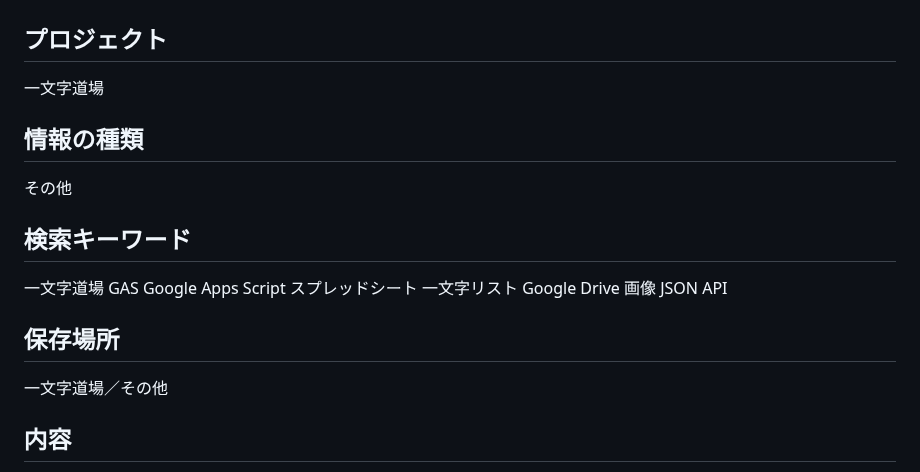
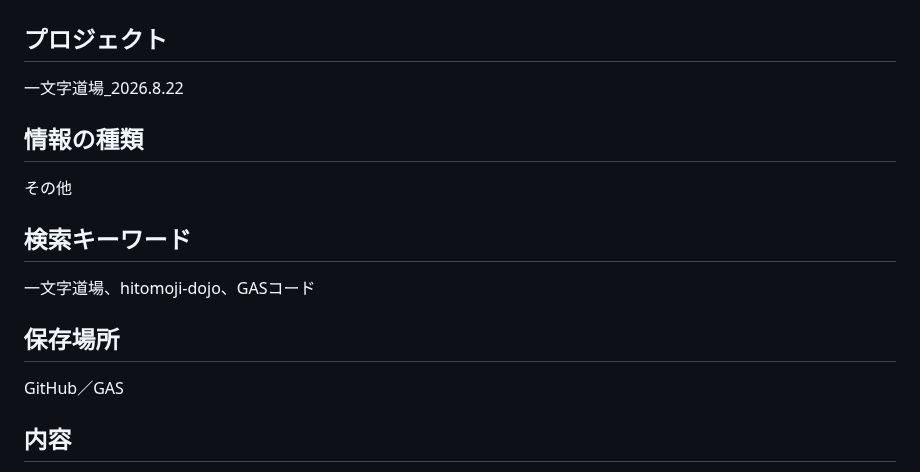
Before and after one commit to kira-nihongo-online/cerebral-cortex, a Markdown page: その他/一文字道場_GASコード.md, the part around the change. Drawn GitHub-style.

Commit message:
Cerebral Cortex: 一文字道場_GASコード

```diff
--- a/その他/一文字道場_GASコード.md
+++ b/その他/一文字道場_GASコード.md
@@ -2,7 +2,7 @@
 
 ## プロジェクト
 
-一文字道場
+一文字道場_2026.8.22
 
 ## 情報の種類
 
@@ -10,11 +10,11 @@
 
 ## 検索キーワード
 
-一文字道場 GAS Google Apps Script スプレッドシート 一文字リスト Google Drive 画像 JSON API
+一文字道場、hitomoji-dojo、GASコード
 
 ## 保存場所
 
-一文字道場／その他
+GitHub／GAS
 
 ## 内容
 
```
